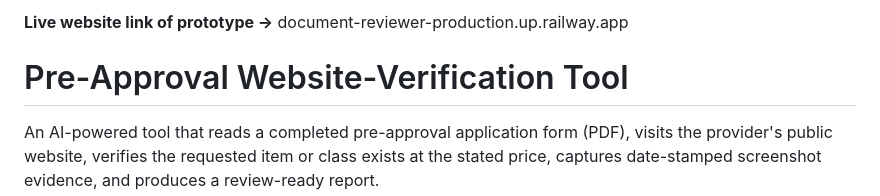
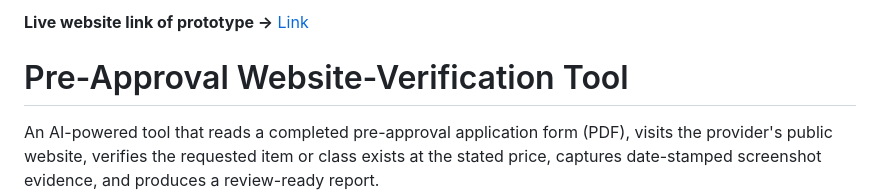
Before and after one commit to Vishalnarzary/Document-reviewer, a Markdown page: README.md, the part around the change. Drawn GitHub-style.

```diff
--- a/README.md
+++ b/README.md
@@ -1,4 +1,4 @@
-**Live website link of prototype ->**  document-reviewer-production.up.railway.app
+**Live website link of prototype ->**  [Link](document-reviewer-production.up.railway.app)
 
 # Pre-Approval Website-Verification Tool
 
```
